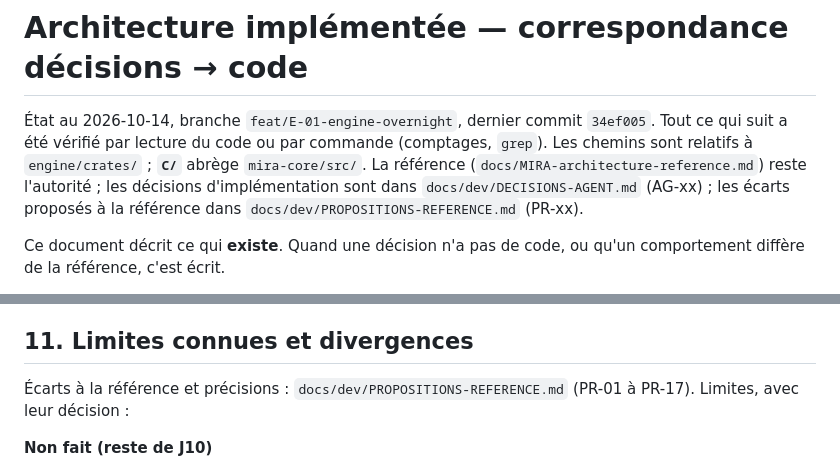
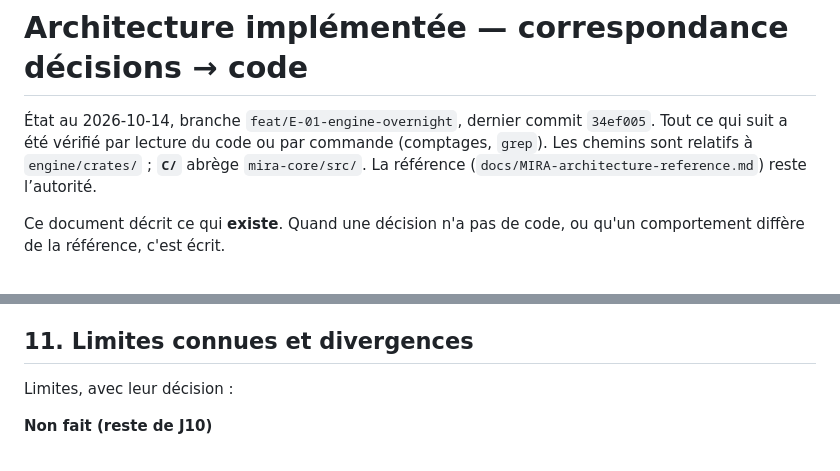
Before and after one commit to nnoah29/MIRA, a Markdown page: docs/ARCHITECTURE-IMPLEMENTEE.md, 2 parts joined by grey strips. GitHub-like rendering.

Commit message:
docs(architecture): retirer les mentions des notes de développement non suivies

```diff
--- a/docs/ARCHITECTURE-IMPLEMENTEE.md
+++ b/docs/ARCHITECTURE-IMPLEMENTEE.md
@@ -1,6 +1,6 @@
 # Architecture implémentée — correspondance décisions → code
 
-État au 2026-10-14, branche `feat/E-01-engine-overnight`, dernier commit `34ef005`. Tout ce qui suit a été vérifié par lecture du code ou par commande (comptages, `grep`). Les chemins sont relatifs à `engine/crates/` ; **`C/`** abrège `mira-core/src/`. La référence (`docs/MIRA-architecture-reference.md`) reste l'autorité ; les décisions d'implémentation sont dans `docs/dev/DECISIONS-AGENT.md` (AG-xx) ; les écarts proposés à la référence dans `docs/dev/PROPOSITIONS-REFERENCE.md` (PR-xx).
+État au 2026-10-14, branche `feat/E-01-engine-overnight`, dernier commit `34ef005`. Tout ce qui suit a été vérifié par lecture du code ou par commande (comptages, `grep`). Les chemins sont relatifs à `engine/crates/` ; **`C/`** abrège `mira-core/src/`. La référence (`docs/MIRA-architecture-reference.md`) reste l’autorité.
 
 Ce document décrit ce qui **existe**. Quand une décision n'a pas de code, ou qu'un comportement diffère de la référence, c'est écrit.
 
@@ -209,7 +209,7 @@ Limite des garde-fous : A8 liste encore `async_imap` alors que la dépendance a
 
 ## 11. Limites connues et divergences
 
-Écarts à la référence et précisions : `docs/dev/PROPOSITIONS-REFERENCE.md` (PR-01 à PR-17). Limites, avec leur décision :
+Limites, avec leur décision :
 
 **Non fait (reste de J10)**
 - `html::sanitize_html` est quadratique en profondeur d'imbrication (1 000 niveaux : 68 ms ; 10 000 : 5,3 s ; 100 000 : plus de 10 min). Aucune borne de taille ni de profondeur dans `C/html/`. Un mail hostile bloque la lecture (AG-34).
```
